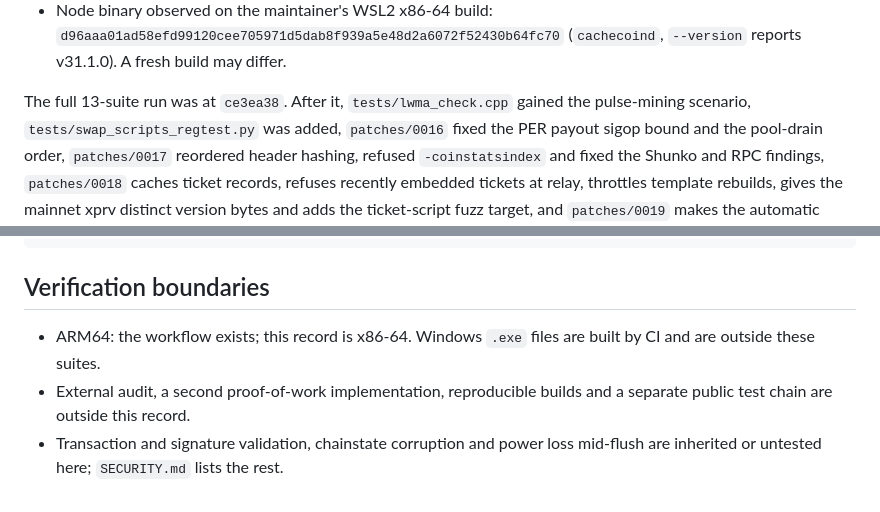
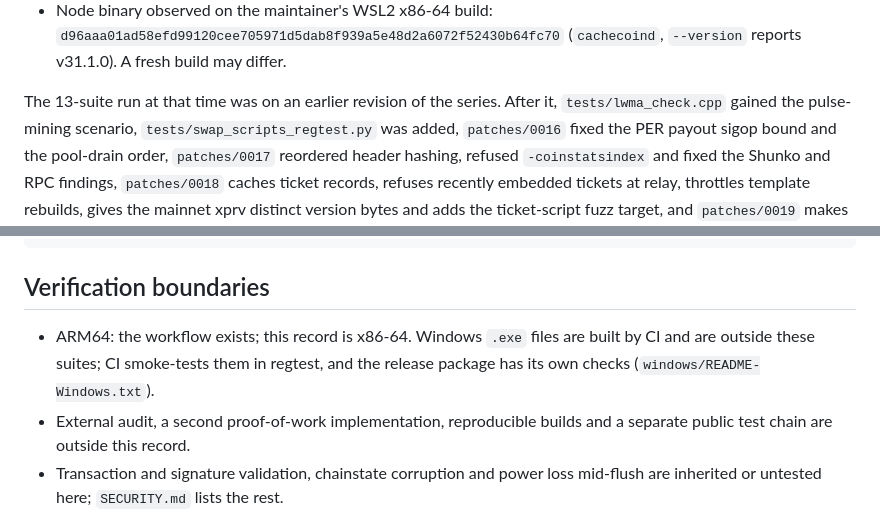
Before and after one commit to triplecN/CacheCoin, a Markdown page: doc/verification.md, 2 parts joined by grey strips. GitHub-like rendering.

```diff
--- a/doc/verification.md
+++ b/doc/verification.md
@@ -29,7 +29,7 @@ hash can differ between build environments until reproducible builds exist.
   `d96aaa01ad58efd99120cee705971d5dab8f939a5e48d2a6072f52430b64fc70`
   (`cachecoind`, `--version` reports v31.1.0). A fresh build may differ.
 
-The full 13-suite run was at `ce3ea38`. After it, `tests/lwma_check.cpp` gained
+The 13-suite run at that time was on an earlier revision of the series. After it, `tests/lwma_check.cpp` gained
 the pulse-mining scenario, `tests/swap_scripts_regtest.py` was added,
 `patches/0016` fixed the PER payout sigop bound and the pool-drain order,
 `patches/0017` reordered header hashing, refused `-coinstatsindex` and fixed
@@ -165,7 +165,8 @@ bash tests/run_fuzz.sh "$B" 200000
 ## Verification boundaries
 
 - ARM64: the workflow exists; this record is x86-64. Windows `.exe` files are
-  built by CI and are outside these suites.
+  built by CI and are outside these suites; CI smoke-tests them in regtest, and
+  the release package has its own checks (`windows/README-Windows.txt`).
 - External audit, a second proof-of-work implementation, reproducible builds
   and a separate public test chain are outside this record.
 - Transaction and signature validation, chainstate corruption and power loss
```
Also changed, not shown: doc/build-windows.md (+94 -22 lines), doc/research/hardware-notes.md (+1 -1 lines).
